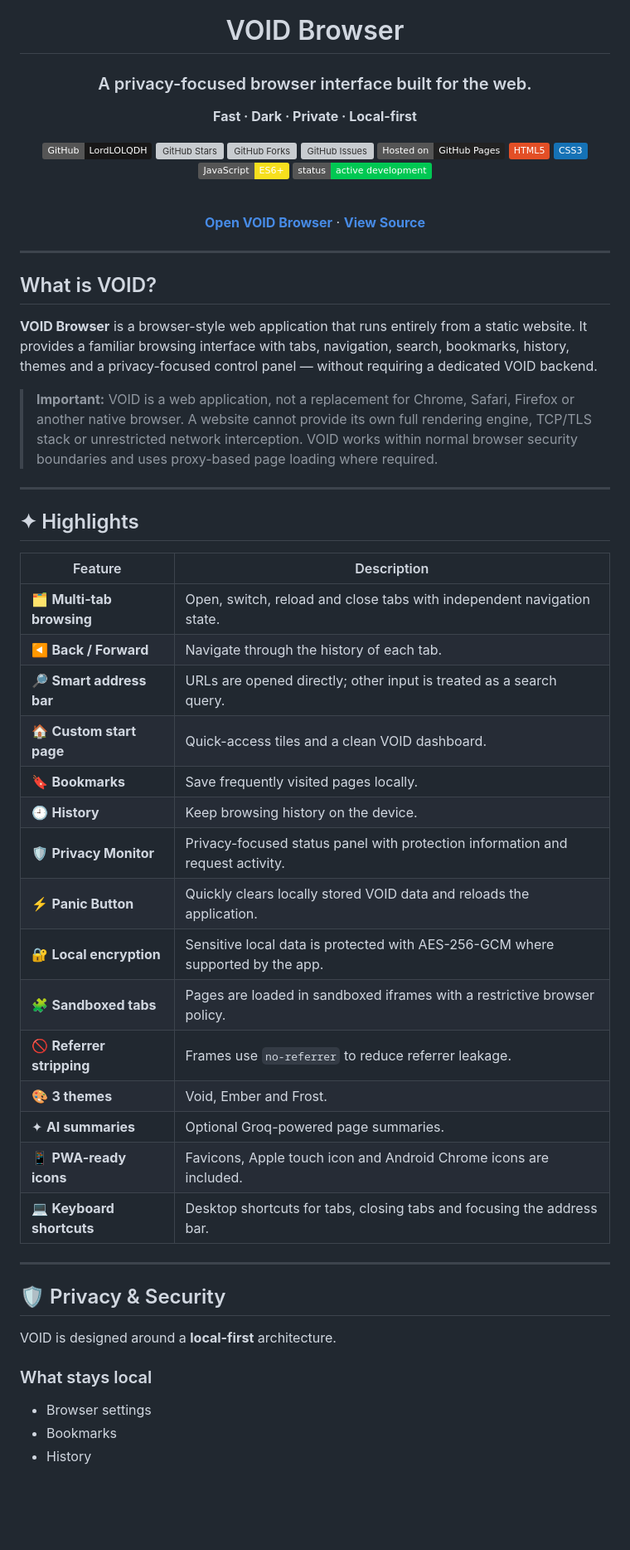
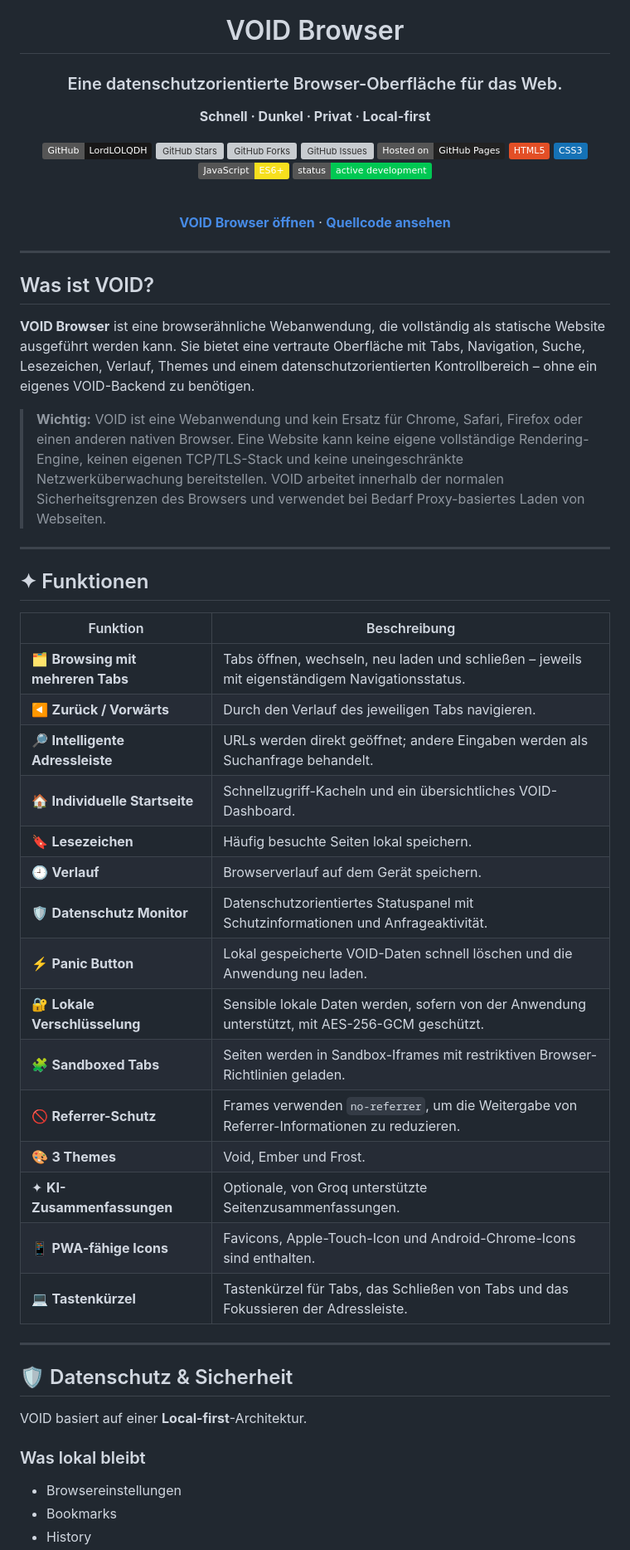
Before and after one commit to LordLOLQDH/void-browser, a Markdown page: README.md, the part around one of its changes. Shown at 83% size. Rendered like a GitHub page; badges without logos; blank space fills up the shorter version; grey boxes are pictures that could not be loaded.

```diff
--- a/README.md
+++ b/README.md
@@ -4,9 +4,9 @@
 
 # VOID Browser
 
-### A privacy-focused browser interface built for the web.
+### Eine datenschutzorientierte Browser-Oberfläche für das Web.
 
-**Fast · Dark · Private · Local-first**
+**Schnell · Dunkel · Privat · Local-first**
 
 [![GitHub](https://img.shields.io/badge/GitHub-LordLOLQDH-181717?logo=github)](https://github.com/LordLOLQDH/void-browser)
 [![GitHub Stars](https://img.shields.io/github/stars/LordLOLQDH/void-browser?style=flat&logo=github)](https://github.com/LordLOLQDH/void-browser/stargazers)
@@ -20,48 +20,48 @@
 
 <br>
 
-**[Open VOID Browser](https://lordlolqdh.github.io/void-browser/)** · **[View Source](https://github.com/LordLOLQDH/void-browser)**
+**[VOID Browser öffnen](https://lordlolqdh.github.io/void-browser/)** · **[Quellcode ansehen](https://github.com/LordLOLQDH/void-browser)**
 
 </div>
 
 ---
 
-## What is VOID?
+## Was ist VOID?
 
-**VOID Browser** is a browser-style web application that runs entirely from a static website. It provides a familiar browsing interface with tabs, navigation, search, bookmarks, history, themes and a privacy-focused control panel — without requiring a dedicated VOID backend.
+**VOID Browser** ist eine browserähnliche Webanwendung, die vollständig als statische Website ausgeführt werden kann. Sie bietet eine vertraute Oberfläche mit Tabs, Navigation, Suche, Lesezeichen, Verlauf, Themes und einem datenschutzorientierten Kontrollbereich – ohne ein eigenes VOID-Backend zu benötigen.
 
-> **Important:** VOID is a web application, not a replacement for Chrome, Safari, Firefox or another native browser. A website cannot provide its own full rendering engine, TCP/TLS stack or unrestricted network interception. VOID works within normal browser security boundaries and uses proxy-based page loading where required.
+> **Wichtig:** VOID ist eine Webanwendung und kein Ersatz für Chrome, Safari, Firefox oder einen anderen nativen Browser. Eine Website kann keine eigene vollständige Rendering-Engine, keinen eigenen TCP/TLS-Stack und keine uneingeschränkte Netzwerküberwachung bereitstellen. VOID arbeitet innerhalb der normalen Sicherheitsgrenzen des Browsers und verwendet bei Bedarf Proxy-basiertes Laden von Webseiten.
 
 ---
 
-## ✦ Highlights
+## ✦ Funktionen
 
-| Feature | Description |
+| Funktion | Beschreibung |
 |---|---|
-| 🗂️ **Multi-tab browsing** | Open, switch, reload and close tabs with independent navigation state. |
-| ◀️ **Back / Forward** | Navigate through the history of each tab. |
-| 🔎 **Smart address bar** | URLs are opened directly; other input is treated as a search query. |
-| 🏠 **Custom start page** | Quick-access tiles and a clean VOID dashboard. |
-| 🔖 **Bookmarks** | Save frequently visited pages locally. |
-| 🕘 **History** | Keep browsing history on the device. |
-| 🛡️ **Privacy Monitor** | Privacy-focused status panel with protection information and request activity. |
-| ⚡ **Panic Button** | Quickly clears locally stored VOID data and reloads the application. |
-| 🔐 **Local encryption** | Sensitive local data is protected with AES-256-GCM where supported by the app. |
-| 🧩 **Sandboxed tabs** | Pages are loaded in sandboxed iframes with a restrictive browser policy. |
-| 🚫 **Referrer stripping** | Frames use `no-referrer` to reduce referrer leakage. |
-| 🎨 **3 themes** | Void, Ember and Frost. |
-| ✦ **AI summaries** | Optional Groq-powered page summaries. |
-| 📱 **PWA-ready icons** | Favicons, Apple touch icon and Android Chrome icons are included. |
-| 💻 **Keyboard shortcuts** | Desktop shortcuts for tabs, closing tabs and focusing the address bar. |
+| 🗂️ **Browsing mit mehreren Tabs** | Tabs öffnen, wechseln, neu laden und schließen – jeweils mit eigenständigem Navigationsstatus. |
+| ◀️ **Zurück / Vorwärts** | Durch den Verlauf des jeweiligen Tabs navigieren. |
+| 🔎 **Intelligente Adressleiste** | URLs werden direkt geöffnet; andere Eingaben werden als Suchanfrage behandelt. |
+| 🏠 **Individuelle Startseite** | Schnellzugriff-Kacheln und ein übersichtliches VOID-Dashboard. |
+| 🔖 **Lesezeichen** | Häufig besuchte Seiten lokal speichern. |
+| 🕘 **Verlauf** | Browserverlauf auf dem Gerät speichern. |
+| 🛡️ **Datenschutz Monitor** | Datenschutzorientiertes Statuspanel mit Schutzinformationen und Anfrageaktivität. |
+| ⚡ **Panic Button** | Lokal gespeicherte VOID-Daten schnell löschen und die Anwendung neu laden. |
+| 🔐 **Lokale Verschlüsselung** | Sensible lokale Daten werden, sofern von der Anwendung unterstützt, mit AES-256-GCM geschützt. |
+| 🧩 **Sandboxed Tabs** | Seiten werden in Sandbox-Iframes mit restriktiven Browser-Richtlinien geladen. |
+| 🚫 **Referrer-Schutz** | Frames verwenden `no-referrer`, um die Weitergabe von Referrer-Informationen zu reduzieren. |
+| 🎨 **3 Themes** | Void, Ember und Frost. |
+| ✦ **KI-Zusammenfassungen** | Optionale, von Groq unterstützte Seitenzusammenfassungen. |
+| 📱 **PWA-fähige Icons** | Favicons, Apple-Touch-Icon und Android-Chrome-Icons sind enthalten. |
+| 💻 **Tastenkürzel** | Tastenkürzel für Tabs, das Schließen von Tabs und das Fokussieren der Adressleiste. |
 
 ---
 
-## 🛡️ Privacy & Security
+## 🛡️ Datenschutz & Sicherheit
 
-VOID is designed around a **local-first** architecture.
+VOID basiert auf einer **Local-first**-Architektur.
 
-### What stays local
+### Was lokal bleibt
 
-- Browser settings
+- Browsereinstellungen
 - Bookmarks
 - History
```
Also changed, not shown: other parts of README.md (+130 -130 lines).
